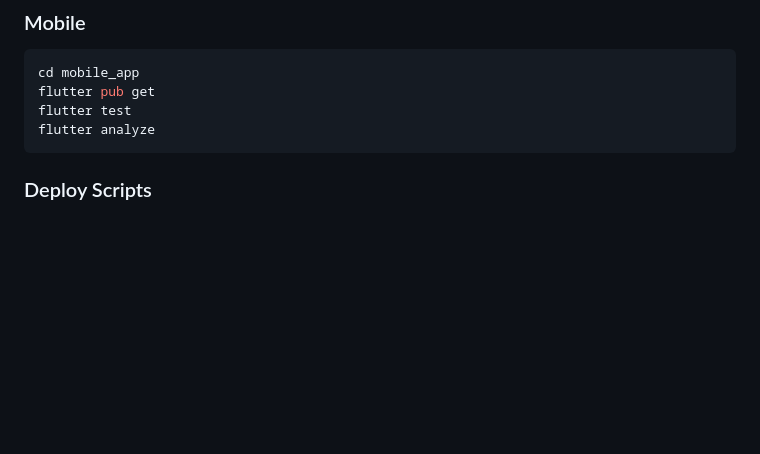
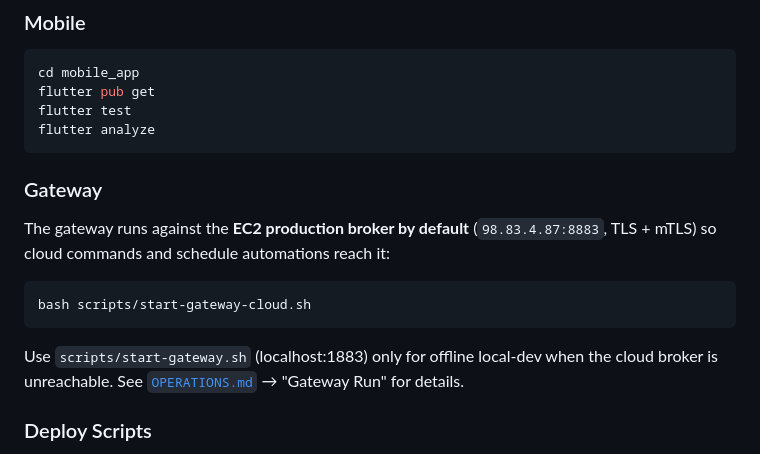
Before and after one commit to ducanh186/zigbee-ble-orchestration-platform, a Markdown page: docs/DEVELOPER_GUIDE.md, the part around the change. Drawn GitHub-style; blank space fills up the shorter version.

````diff
--- a/docs/DEVELOPER_GUIDE.md
+++ b/docs/DEVELOPER_GUIDE.md
@@ -29,6 +29,16 @@ flutter pub get
 flutter test
 flutter analyze
 ```
+
+### Gateway
+
+The gateway runs against the **EC2 production broker by default** (`98.83.4.87:8883`, TLS + mTLS) so cloud commands and schedule automations reach it:
+
+```bash
+bash scripts/start-gateway-cloud.sh
+```
+
+Use `scripts/start-gateway.sh` (localhost:1883) only for offline local-dev when the cloud broker is unreachable. See [`OPERATIONS.md`](OPERATIONS.md) → "Gateway Run" for details.
 
 ### Deploy Scripts
 
````
Also changed, not shown: docs/OPERATIONS.md (+12 -0 lines).
